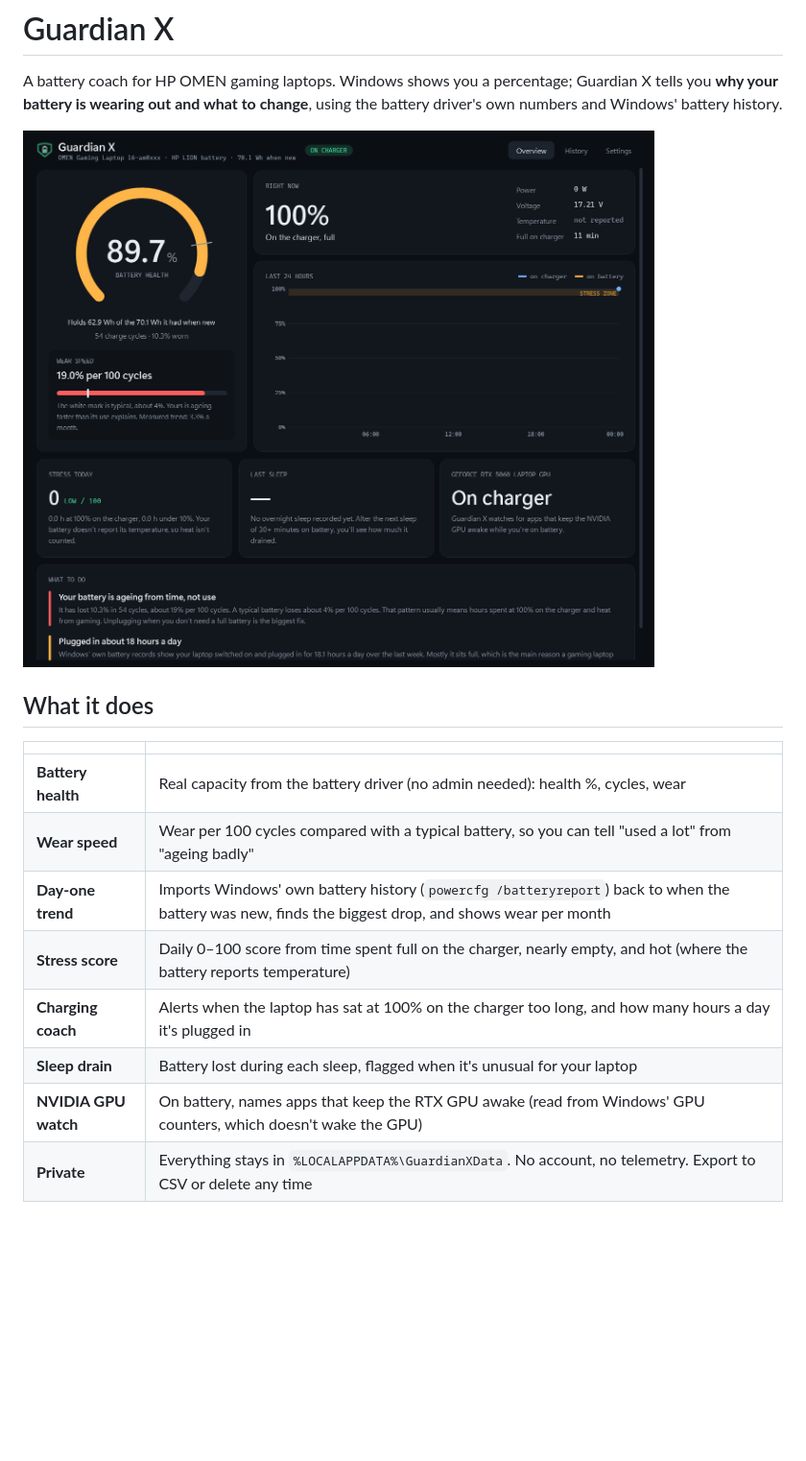
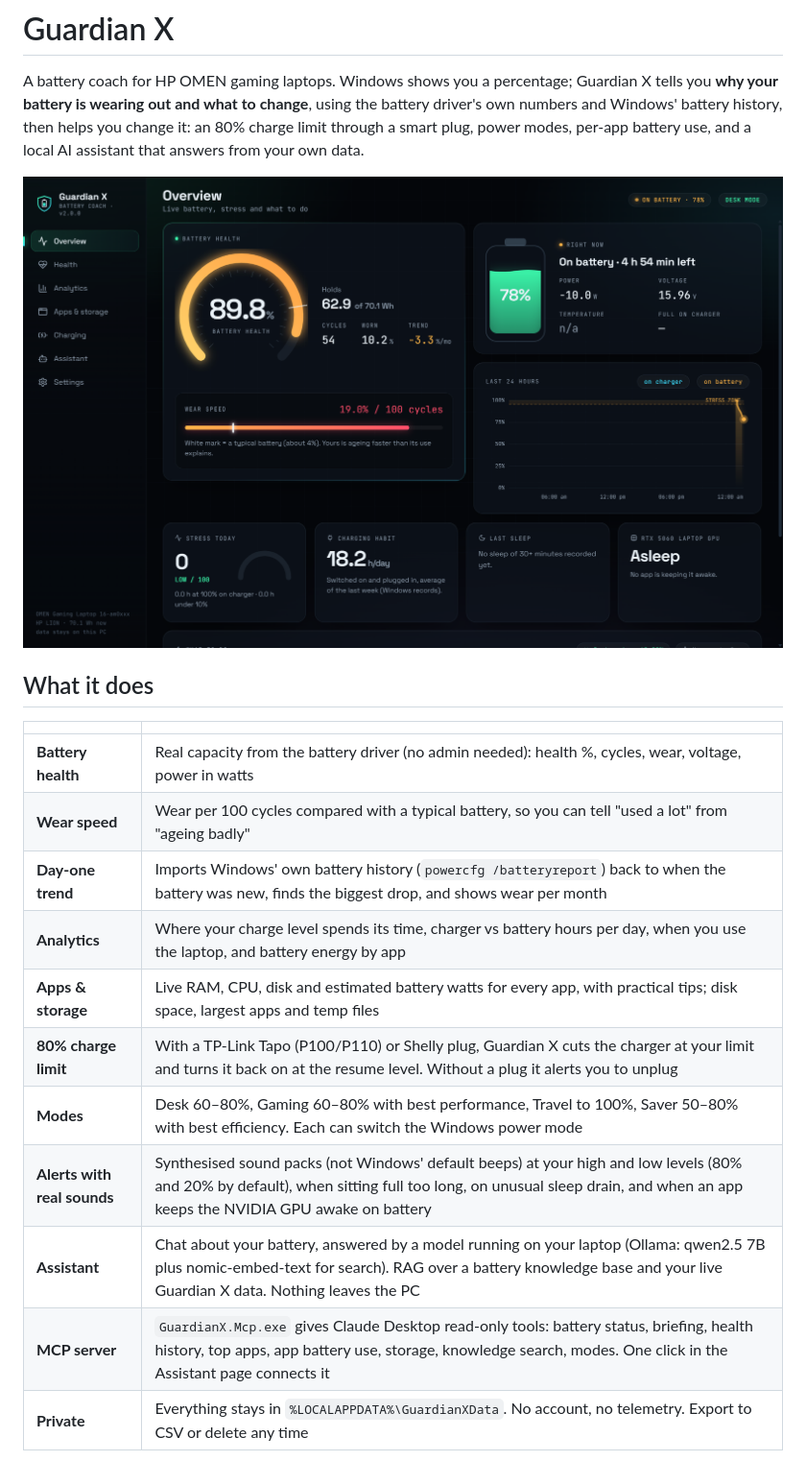
Before and after one commit to qasimrazamalik-coder/guardian-x, a Markdown page: README.md, the part around one of its changes. Shown at 96% size. Rendered like a GitHub page; pictures changed too: docs/overview.png; blank space fills up the shorter version.

```diff
--- a/README.md
+++ b/README.md
@@ -1,7 +1,9 @@
 # Guardian X
 
 A battery coach for HP OMEN gaming laptops. Windows shows you a percentage; Guardian X tells you **why your
-battery is wearing out and what to change**, using the battery driver's own numbers and Windows' battery history.
+battery is wearing out and what to change**, using the battery driver's own numbers and Windows' battery history,
+then helps you change it: an 80% charge limit through a smart plug, power modes, per-app battery use, and a local
+AI assistant that answers from your own data.
 
 ![Overview](docs/overview.png)
 
@@ -9,12 +11,15 @@ battery is wearing out and what to change**, using the battery driver's own numb
 
 | | |
 |---|---|
-| **Battery health** | Real capacity from the battery driver (no admin needed): health %, cycles, wear |
+| **Battery health** | Real capacity from the battery driver (no admin needed): health %, cycles, wear, voltage, power in watts |
 | **Wear speed** | Wear per 100 cycles compared with a typical battery, so you can tell "used a lot" from "ageing badly" |
 | **Day-one trend** | Imports Windows' own battery history (`powercfg /batteryreport`) back to when the battery was new, finds the biggest drop, and shows wear per month |
-| **Stress score** | Daily 0–100 score from time spent full on the charger, nearly empty, and hot (where the battery reports temperature) |
-| **Charging coach** | Alerts when the laptop has sat at 100% on the charger too long, and how many hours a day it's plugged in |
-| **Sleep drain** | Battery lost during each sleep, flagged when it's unusual for your laptop |
-| **NVIDIA GPU watch** | On battery, names apps that keep the RTX GPU awake (read from Windows' GPU counters, which doesn't wake the GPU) |
+| **Analytics** | Where your charge level spends its time, charger vs battery hours per day, when you use the laptop, and battery energy by app |
+| **Apps & storage** | Live RAM, CPU, disk and estimated battery watts for every app, with practical tips; disk space, largest apps and temp files |
+| **80% charge limit** | With a TP-Link Tapo (P100/P110) or Shelly plug, Guardian X cuts the charger at your limit and turns it back on at the resume level. Without a plug it alerts you to unplug |
+| **Modes** | Desk 60–80%, Gaming 60–80% with best performance, Travel to 100%, Saver 50–80% with best efficiency. Each can switch the Windows power mode |
+| **Alerts with real sounds** | Synthesised sound packs (not Windows' default beeps) at your high and low levels (80% and 20% by default), when sitting full too long, on unusual sleep drain, and when an app keeps the NVIDIA GPU awake on battery |
+| **Assistant** | Chat about your battery, answered by a model running on your laptop (Ollama: qwen2.5 7B plus nomic-embed-text for search). RAG over a battery knowledge base and your live Guardian X data. Nothing leaves the PC |
+| **MCP server** | `GuardianX.Mcp.exe` gives Claude Desktop read-only tools: battery status, briefing, health history, top apps, app battery use, storage, knowledge search, modes. One click in the Assistant page connects it |
 | **Private** | Everything stays in `%LOCALAPPDATA%\GuardianXData`. No account, no telemetry. Export to CSV or delete any time |
 
```
Also changed, not shown: other parts of README.md (+35 -22 lines), docs/apps.png (added), docs/assistant.png (added), docs/charging.png (added), docs/health.png (added), docs/history.png (deleted), 1 other file.
